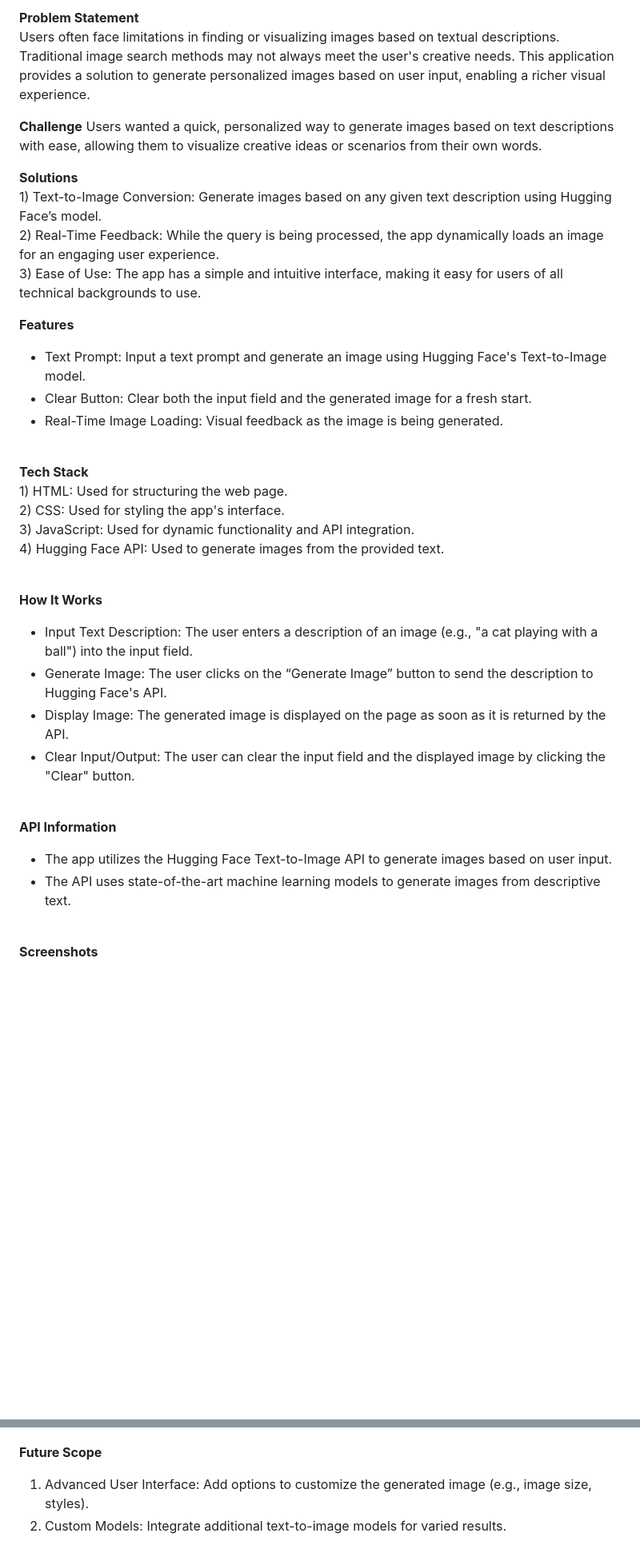
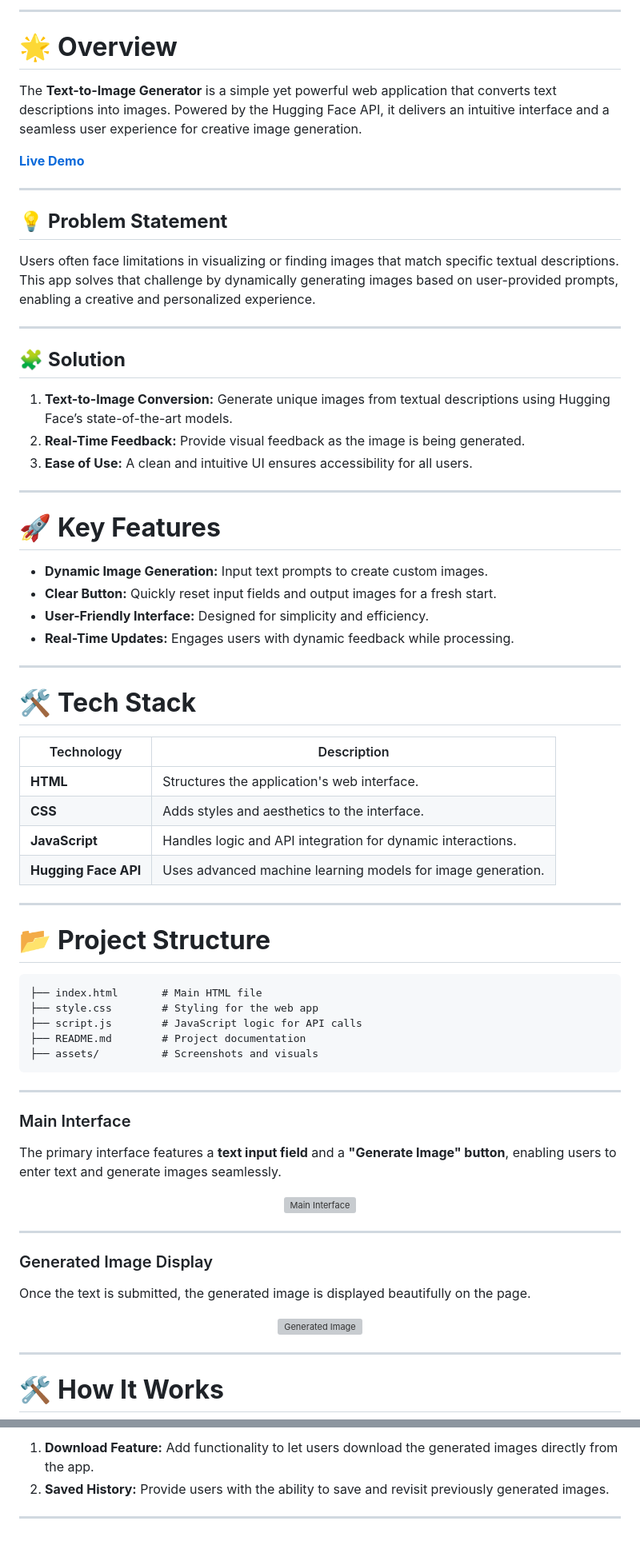
Before and after one commit to AishwaryaCodes/Text-to-Image-Generator, a Markdown page: README.md, 2 parts joined by grey strips. Shown: that part at 80% size. GitHub-like rendering; blank space fills up the shorter version; grey boxes are pictures that could not be loaded.

````diff
--- a/README.md
+++ b/README.md
@@ -5,38 +13,78 @@ The Text-to-Image Generator is a simple web application that allows users to gen
 
-**Problem Statement**<br>
-Users often face limitations in finding or visualizing images based on textual descriptions. Traditional image search methods may not always meet the user's creative needs. This application provides a solution to generate personalized images based on user input, enabling a richer visual experience.
+---
 
-**Challenge** Users wanted a quick, personalized way to generate images based on text descriptions with ease, allowing them to visualize creative ideas or scenarios from their own words.
+# 🌟 **Overview**
 
-**Solutions**<br>
-     1) Text-to-Image Conversion: Generate images based on any given text description using Hugging Face’s model.<br>
-     2) Real-Time Feedback: While the query is being processed, the app dynamically loads an image for an engaging user experience.<br>
-     3) Ease of Use: The app has a simple and intuitive interface, making it easy for users of all technical backgrounds to use.
+The **Text-to-Image Generator** is a simple yet powerful web application that converts text descriptions into images. Powered by the Hugging Face API, it delivers an intuitive interface and a seamless user experience for creative image generation.
 
-**Features**
-  - Text Prompt: Input a text prompt and generate an image using Hugging Face's Text-to-Image model.
-  - Clear Button: Clear both the input field and the generated image for a fresh start.
-  - Real-Time Image Loading: Visual feedback as the image is being generated.
-<br>
+[**Live Demo**](https://text2imggen.netlify.app/)
 
-**Tech Stack**<br>
-    1) HTML: Used for structuring the web page.<br>
-    2) CSS: Used for styling the app's interface.<br>
-    3) JavaScript: Used for dynamic functionality and API integration.<br>
-    4) Hugging Face API: Used to generate images from the provided text.<br>
+---
 
-<br>
+## 💡 **Problem Statement**
 
-**How It Works**<br>
-  - Input Text Description: The user enters a description of an image (e.g., "a cat playing with a ball") into the input field.<br>
-  - Generate Image: The user clicks on the “Generate Image” button to send the description to Hugging Face's API.<br>
-  - Display Image: The generated image is displayed on the page as soon as it is returned by the API.<br>
-  - Clear Input/Output: The user can clear the input field and the displayed image by clicking the "Clear" button.<br><br>
+Users often face limitations in visualizing or finding images that match specific textual descriptions. This app solves that challenge by dynamically generating images based on user-provided prompts, enabling a creative and personalized experience.
 
-**API Information**<br>
-   - The app utilizes the Hugging Face Text-to-Image API to generate images based on user input.<br>
-   - The API uses state-of-the-art machine learning models to generate images from descriptive text.<br><br>
+---
+
+## 🧩 **Solution**
+
+1. **Text-to-Image Conversion:** Generate unique images from textual descriptions using Hugging Face’s state-of-the-art models.
+2. **Real-Time Feedback:** Provide visual feedback as the image is being generated.
+3. **Ease of Use:** A clean and intuitive UI ensures accessibility for all users.
+
+---
+
+# 🚀 **Key Features**
+
+- **Dynamic Image Generation:** Input text prompts to create custom images.
+- **Clear Button:** Quickly reset input fields and output images for a fresh start.
+- **User-Friendly Interface:** Designed for simplicity and efficiency.
+- **Real-Time Updates:** Engages users with dynamic feedback while processing.
+
+---
+
+# 🛠️ **Tech Stack**
+
+| Technology         | Description                                                     |
+|--------------------|-----------------------------------------------------------------|
+| **HTML**           | Structures the application's web interface.                    |
+| **CSS**            | Adds styles and aesthetics to the interface.                   |
+| **JavaScript**     | Handles logic and API integration for dynamic interactions.    |
+| **Hugging Face API**| Uses advanced machine learning models for image generation.    |
+
+---
+
+# 📂 **Project Structure**
+
+```plaintext
+├── index.html       # Main HTML file
+├── style.css        # Styling for the web app
+├── script.js        # JavaScript logic for API calls
+├── README.md        # Project documentation
+├── assets/          # Screenshots and visuals
+```
+
+---
+
+### Main Interface
+The primary interface features a **text input field** and a **"Generate Image" button**, enabling users to enter text and generate images seamlessly.
+
+<p align="center">
+  <img src="https://github.com/user-attachments/assets/90f70bc6-a0d9-4b60-82c9-bffaabea34b8" alt="Main Interface" width="700" height="500">
+</p>
+
+---
+
+### Generated Image Display
+Once the text is submitted, the generated image is displayed beautifully on the page.
+
+<p align="center">
+  <img src="https://github.com/user-attachments/assets/4b38ac5b-be11-44ac-b4f5-6d4d84afc799" alt="Generated Image" width="700" height="500">
+</p>
+
+---
 
 
-**Screenshots** <br>
+# 🛠️ **How It Works**
 
@@ -51,6 +99,6 @@ The generated image displayed on the page.
 
+1. **Download Feature:** Add functionality to let users download the generated images directly from the app.
+2. **Saved History:** Provide users with the ability to save and revisit previously generated images.
 
-**Future Scope**<br>
-  1) Advanced User Interface: Add options to customize the generated image (e.g., image size, styles).<br>
-  2) Custom Models: Integrate additional text-to-image models for varied results.<br> <br>
+---
 
````
Also changed, not shown: other parts of README.md (+18 -10 lines).
